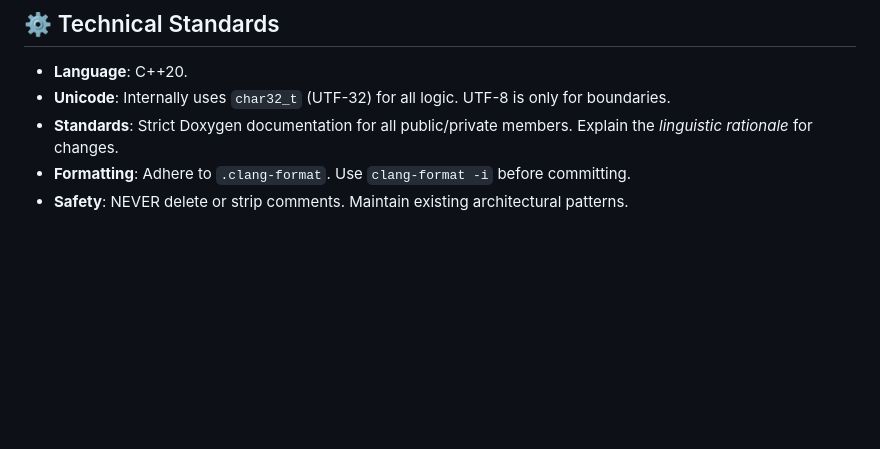
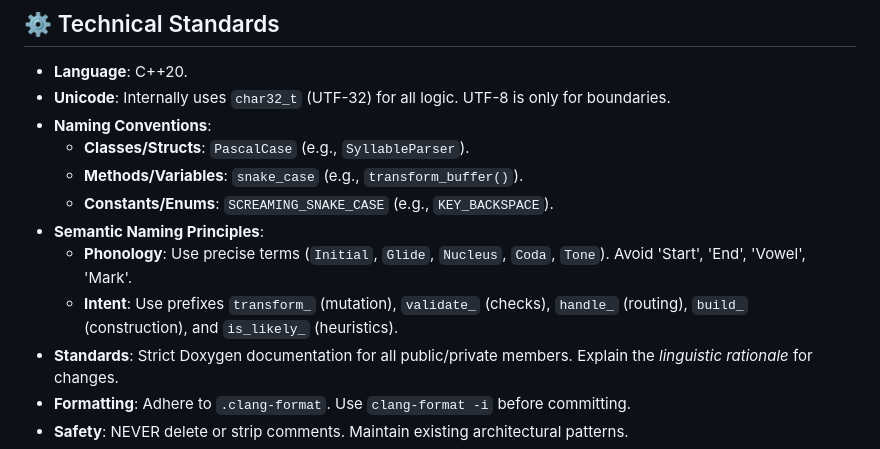
Before and after one commit to hthienloc/lotus-core, a Markdown page: AGENTS.md, the part around the change. GitHub-like rendering; blank space fills up the shorter version.

```diff
--- a/docs/AGENTS.md
+++ b/AGENTS.md
@@ -10,6 +10,13 @@
 ## ⚙️ Technical Standards
 - **Language**: C++20.
 - **Unicode**: Internally uses `char32_t` (UTF-32) for all logic. UTF-8 is only for boundaries.
+- **Naming Conventions**:
+  - **Classes/Structs**: `PascalCase` (e.g., `SyllableParser`).
+  - **Methods/Variables**: `snake_case` (e.g., `transform_buffer()`).
+  - **Constants/Enums**: `SCREAMING_SNAKE_CASE` (e.g., `KEY_BACKSPACE`).
+- **Semantic Naming Principles**:
+  - **Phonology**: Use precise terms (`Initial`, `Glide`, `Nucleus`, `Coda`, `Tone`). Avoid 'Start', 'End', 'Vowel', 'Mark'.
+  - **Intent**: Use prefixes `transform_` (mutation), `validate_` (checks), `handle_` (routing), `build_` (construction), and `is_likely_` (heuristics).
 - **Standards**: Strict Doxygen documentation for all public/private members. Explain the *linguistic rationale* for changes.
 - **Formatting**: Adhere to `.clang-format`. Use `clang-format -i` before committing.
 - **Safety**: NEVER delete or strip comments. Maintain existing architectural patterns.
```
Also changed, not shown: GEMINI.md (+4 -0 lines).
